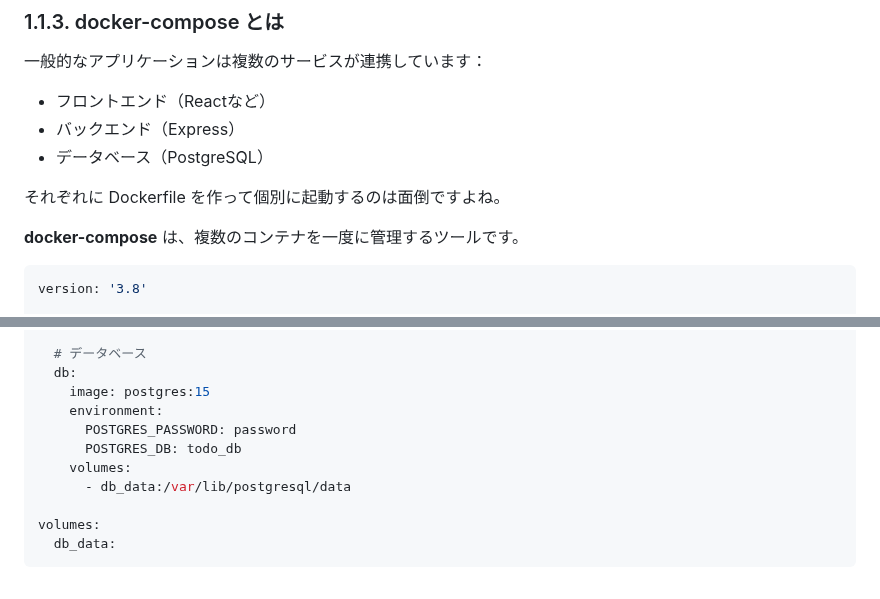
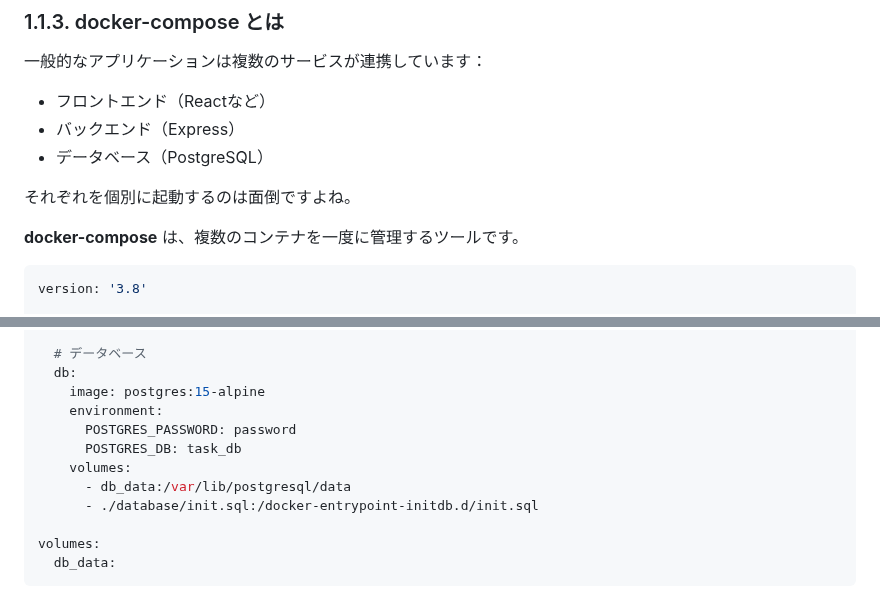
Before and after one commit to chrom9103/docker-intro, a Markdown page: README.md, 2 parts joined by grey strips. Drawn GitHub-style.

```diff
--- a/README.md
+++ b/README.md
@@ -223,7 +223,7 @@ Dockerfileの手順に則って、コンテナを作ってもらいます。
 - バックエンド（Express）
 - データベース（PostgreSQL）
 
-それぞれに Dockerfile を作って個別に起動するのは面倒ですよね。
+それぞれを個別に起動するのは面倒ですよね。
 
 **docker-compose** は、複数のコンテナを一度に管理するツールです。
 
@@ -249,12 +249,13 @@ services:
 
   # データベース
   db:
-    image: postgres:15
+    image: postgres:15-alpine
     environment:
       POSTGRES_PASSWORD: password
-      POSTGRES_DB: todo_db
+      POSTGRES_DB: task_db
     volumes:
       - db_data:/var/lib/postgresql/data
+      - ./database/init.sql:/docker-entrypoint-initdb.d/init.sql
 
 volumes:
   db_data:
```
